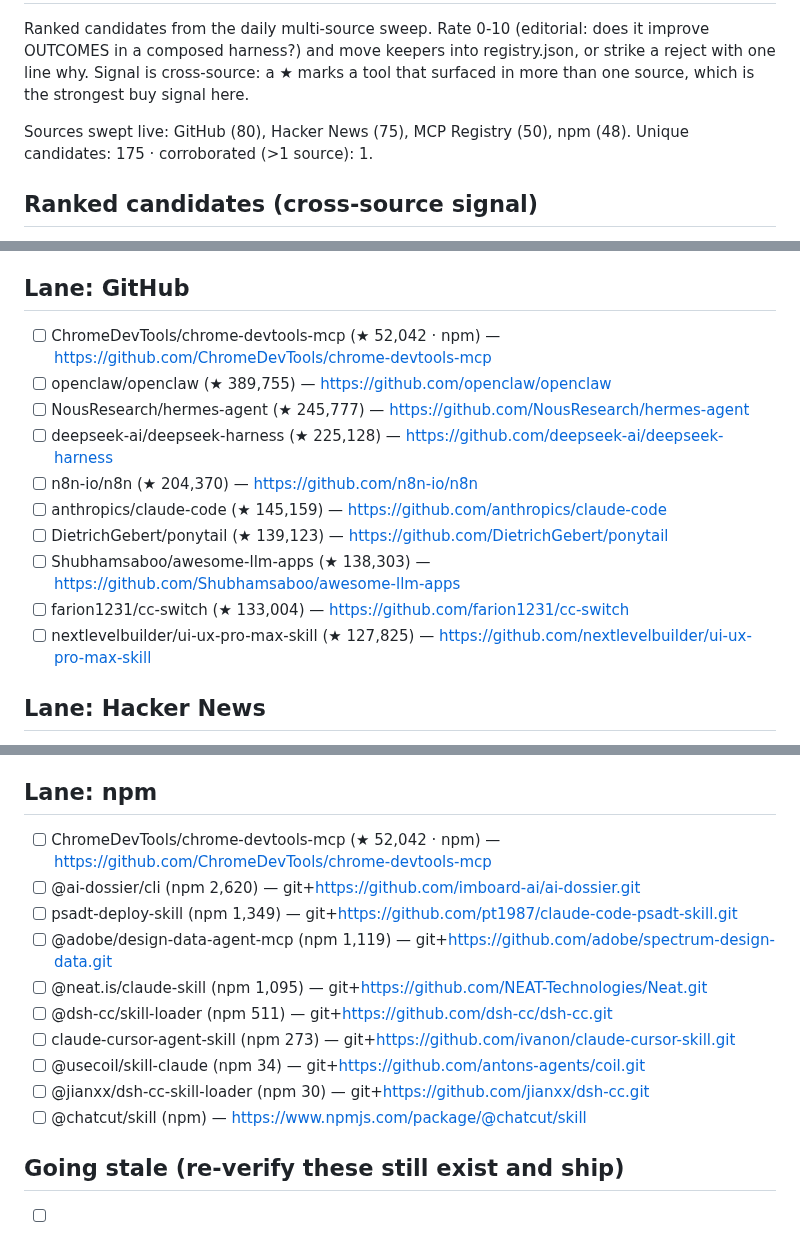
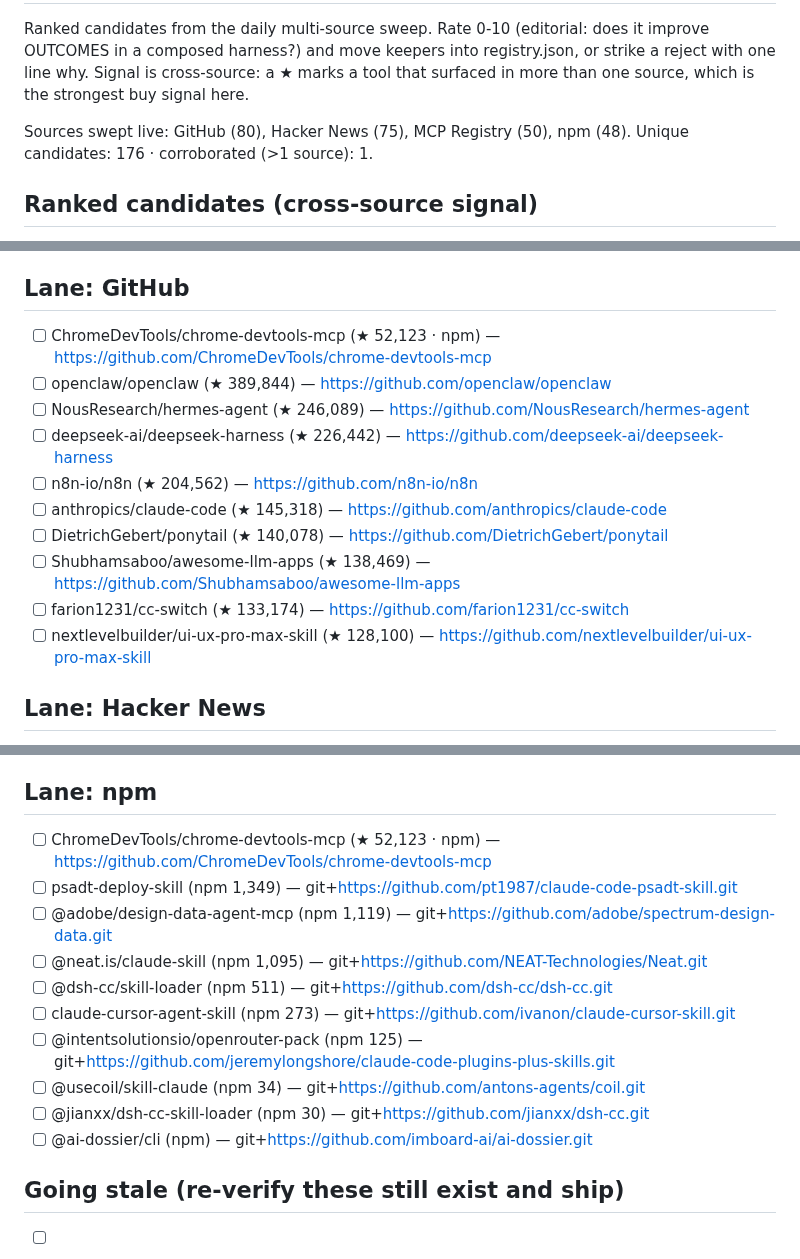
Before and after one commit to prajval-kesireddy/meta-harness, a Markdown page: metaharness/registry/INBOX.md, 3 parts joined by grey strips. Rendered like a GitHub page.

```diff
--- a/metaharness/registry/INBOX.md
+++ b/metaharness/registry/INBOX.md
@@ -3,7 +3,7 @@
 Ranked candidates from the daily multi-source sweep. Rate 0-10 (editorial: does it improve OUTCOMES in a composed harness?) and move keepers into registry.json, or strike a reject with one line why. Signal is cross-source: a ★ marks a tool that surfaced in more than one source, which is the strongest buy signal here.
 
 Sources swept live: GitHub (80), Hacker News (75), MCP Registry (50), npm (48).
-Unique candidates: 175 · corroborated (>1 source): 1.
+Unique candidates: 176 · corroborated (>1 source): 1.
 
 ## Ranked candidates (cross-source signal)
 
@@ -40,15 +40,15 @@ Unique candidates: 175 · corroborated (>1 source): 1.
 
 ## Lane: GitHub
-- [ ] ChromeDevTools/chrome-devtools-mcp (★ 52,042 · npm) — https://github.com/ChromeDevTools/chrome-devtools-mcp
-- [ ] openclaw/openclaw (★ 389,755) — https://github.com/openclaw/openclaw
-- [ ] NousResearch/hermes-agent (★ 245,777) — https://github.com/NousResearch/hermes-agent
-- [ ] deepseek-ai/deepseek-harness (★ 225,128) — https://github.com/deepseek-ai/deepseek-harness
-- [ ] n8n-io/n8n (★ 204,370) — https://github.com/n8n-io/n8n
-- [ ] anthropics/claude-code (★ 145,159) — https://github.com/anthropics/claude-code
-- [ ] DietrichGebert/ponytail (★ 139,123) — https://github.com/DietrichGebert/ponytail
-- [ ] Shubhamsaboo/awesome-llm-apps (★ 138,303) — https://github.com/Shubhamsaboo/awesome-llm-apps
-- [ ] farion1231/cc-switch (★ 133,004) — https://github.com/farion1231/cc-switch
-- [ ] nextlevelbuilder/ui-ux-pro-max-skill (★ 127,825) — https://github.com/nextlevelbuilder/ui-ux-pro-max-skill
+- [ ] ChromeDevTools/chrome-devtools-mcp (★ 52,123 · npm) — https://github.com/ChromeDevTools/chrome-devtools-mcp
+- [ ] openclaw/openclaw (★ 389,844) — https://github.com/openclaw/openclaw
+- [ ] NousResearch/hermes-agent (★ 246,089) — https://github.com/NousResearch/hermes-agent
+- [ ] deepseek-ai/deepseek-harness (★ 226,442) — https://github.com/deepseek-ai/deepseek-harness
+- [ ] n8n-io/n8n (★ 204,562) — https://github.com/n8n-io/n8n
+- [ ] anthropics/claude-code (★ 145,318) — https://github.com/anthropics/claude-code
+- [ ] DietrichGebert/ponytail (★ 140,078) — https://github.com/DietrichGebert/ponytail
+- [ ] Shubhamsaboo/awesome-llm-apps (★ 138,469) — https://github.com/Shubhamsaboo/awesome-llm-apps
+- [ ] farion1231/cc-switch (★ 133,174) — https://github.com/farion1231/cc-switch
+- [ ] nextlevelbuilder/ui-ux-pro-max-skill (★ 128,100) — https://github.com/nextlevelbuilder/ui-ux-pro-max-skill
 
 ## Lane: Hacker News
 - [ ] DeepClaude – Claude Code agent loop with DeepSeek V4 Pro (HN 678) — https://github.com/aattaran/deepclaude
@@ -75,16 +75,16 @@ Unique candidates: 175 · corroborated (>1 source): 1.
 - [ ] ai.adeu/adeu (new) — https://github.com/dealfluence/adeu
 
 ## Lane: npm
-- [ ] ChromeDevTools/chrome-devtools-mcp (★ 52,042 · npm) — https://github.com/ChromeDevTools/chrome-devtools-mcp
-- [ ] @ai-dossier/cli (npm 2,620) — git+https://github.com/imboard-ai/ai-dossier.git
+- [ ] ChromeDevTools/chrome-devtools-mcp (★ 52,123 · npm) — https://github.com/ChromeDevTools/chrome-devtools-mcp
 - [ ] psadt-deploy-skill (npm 1,349) — git+https://github.com/pt1987/claude-code-psadt-skill.git
 - [ ] @adobe/design-data-agent-mcp (npm 1,119) — git+https://github.com/adobe/spectrum-design-data.git
 - [ ] @neat.is/claude-skill (npm 1,095) — git+https://github.com/NEAT-Technologies/Neat.git
 - [ ] @dsh-cc/skill-loader (npm 511) — git+https://github.com/dsh-cc/dsh-cc.git
 - [ ] claude-cursor-agent-skill (npm 273) — git+https://github.com/ivanon/claude-cursor-skill.git
+- [ ] @intentsolutionsio/openrouter-pack (npm 125) — git+https://github.com/jeremylongshore/claude-code-plugins-plus-skills.git
 - [ ] @usecoil/skill-claude (npm 34) — git+https://github.com/antons-agents/coil.git
 - [ ] @jianxx/dsh-cc-skill-loader (npm 30) — git+https://github.com/jianxx/dsh-cc.git
-- [ ] @chatcut/skill (npm) — https://www.npmjs.com/package/@chatcut/skill
+- [ ] @ai-dossier/cli (npm) — git+https://github.com/imboard-ai/ai-dossier.git
 
 ## Going stale (re-verify these still exist and ship)
 - [ ] anthropics/skills: frontend-design (last verified 2026-08-13)
```
Also changed, not shown: other parts of metaharness/registry/INBOX.md (+31 -31 lines).
